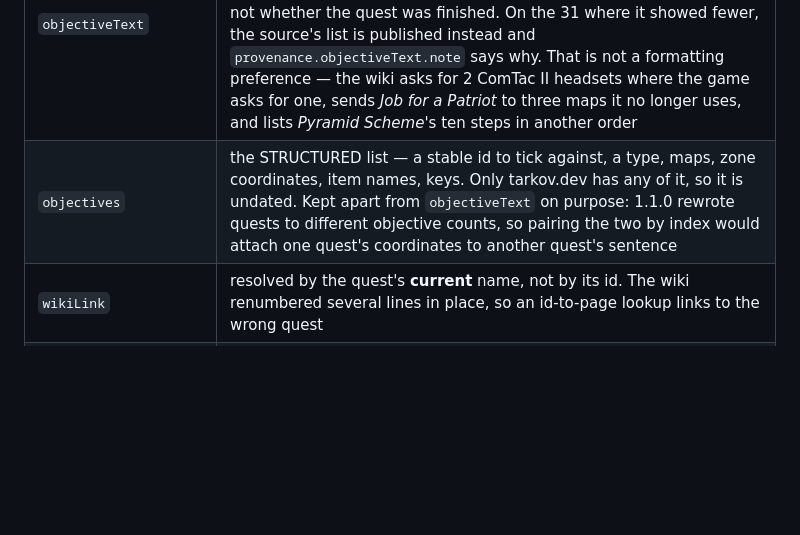
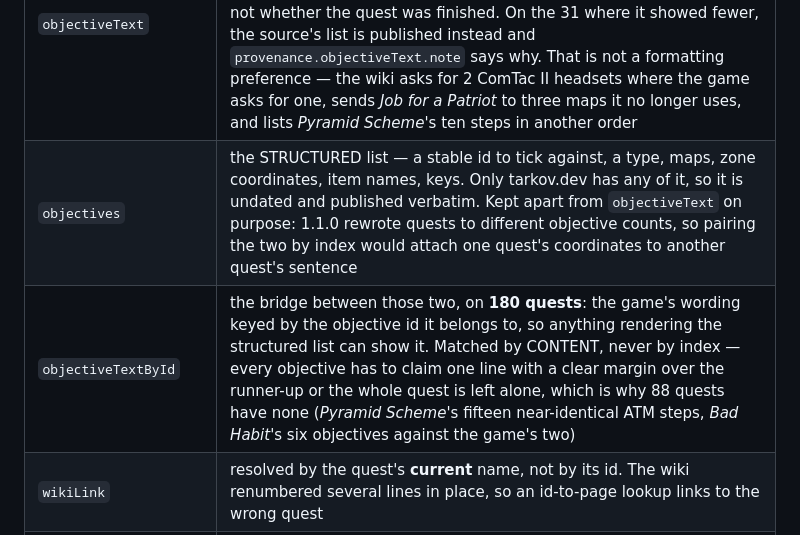
Before and after one commit to szepiz/tarkov-quest-data, a Markdown page: api/README.md, the part around the change. Rendered like a GitHub page; blank space fills up the shorter version.

Commit message:
Update the api readme

```diff
--- a/api/README.md
+++ b/api/README.md
@@ -98,7 +98,8 @@ when it was downloaded, which is a fact about this repo and not about the data.
 | `unknownToEverySource` | in the game and in no published source at all. Five of these. They have no upstream id, so theirs start with `observed:` |
 | `modes` | `pvp`, `pve` or `seasonal`. The modes differ by membership, almost never by field value |
 | `objectiveText` | the wording, from the best-dated source that has it — **268 quests carry the game's own**. The game hides a step until the step it depends on is done, so an unfinished quest's list can be short: the test is whether it showed *at least as many* steps as the next source lists, not whether the quest was finished. On the 31 where it showed fewer, the source's list is published instead and `provenance.objectiveText.note` says why. That is not a formatting preference — the wiki asks for 2 ComTac II headsets where the game asks for one, sends *Job for a Patriot* to three maps it no longer uses, and lists *Pyramid Scheme*'s ten steps in another order |
-| `objectives` | the STRUCTURED list — a stable id to tick against, a type, maps, zone coordinates, item names, keys. Only tarkov.dev has any of it, so it is undated. Kept apart from `objectiveText` on purpose: 1.1.0 rewrote quests to different objective counts, so pairing the two by index would attach one quest's coordinates to another quest's sentence |
+| `objectives` | the STRUCTURED list — a stable id to tick against, a type, maps, zone coordinates, item names, keys. Only tarkov.dev has any of it, so it is undated and published verbatim. Kept apart from `objectiveText` on purpose: 1.1.0 rewrote quests to different objective counts, so pairing the two by index would attach one quest's coordinates to another quest's sentence |
+| `objectiveTextById` | the bridge between those two, on **180 quests**: the game's wording keyed by the objective id it belongs to, so anything rendering the structured list can show it. Matched by CONTENT, never by index — every objective has to claim one line with a clear margin over the runner-up or the whole quest is left alone, which is why 88 quests have none (*Pyramid Scheme*'s fifteen near-identical ATM steps, *Bad Habit*'s six objectives against the game's two) |
 | `wikiLink` | resolved by the quest's **current** name, not by its id. The wiki renumbered several lines in place, so an id-to-page lookup links to the wrong quest |
 | `requires` | tarkov.dev's `taskRequirements`, `status` array included. Read it: 62 of the 631 edges aren't a plain `complete` — 37 need the prerequisite *in progress*, 21 take either outcome, and 4 want it **failed** |
 | `onlyAfterFailure` | the quest exists **only once another has been failed**, and completing that one does not open it. Four quests: Hot Wheels - Let's Try Again, and the make-amends quests a trader offers after you side with a rival. It's derived from `requires`, and stated separately because a `status` of `["failed"]` reads like an ordinary prerequisite to anything that doesn't check |
```
